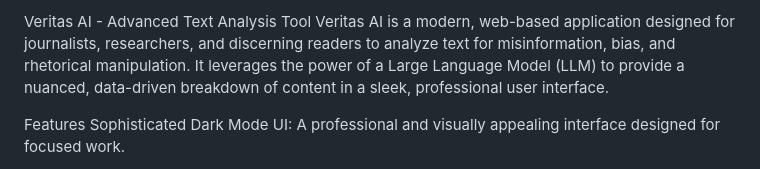
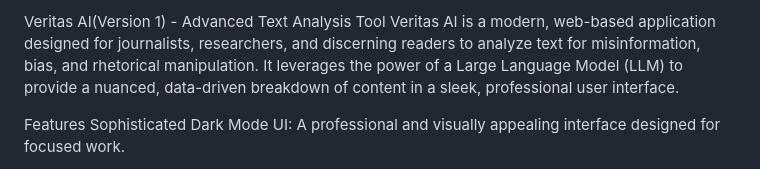
Before and after one commit to Guru-Prasaath/Veritas-AI---LLM, a Markdown page: README.md, the part around the change. Rendered like a GitHub page.

```diff
--- a/README.md
+++ b/README.md
@@ -1,4 +1,4 @@
-Veritas AI - Advanced Text Analysis Tool
+Veritas AI(Version 1) - Advanced Text Analysis Tool
 Veritas AI is a modern, web-based application designed for journalists, researchers, and discerning readers to analyze text for misinformation, bias, and rhetorical manipulation. It leverages the power of a Large Language Model (LLM) to provide a nuanced, data-driven breakdown of content in a sleek, professional user interface.
 
 Features
```
